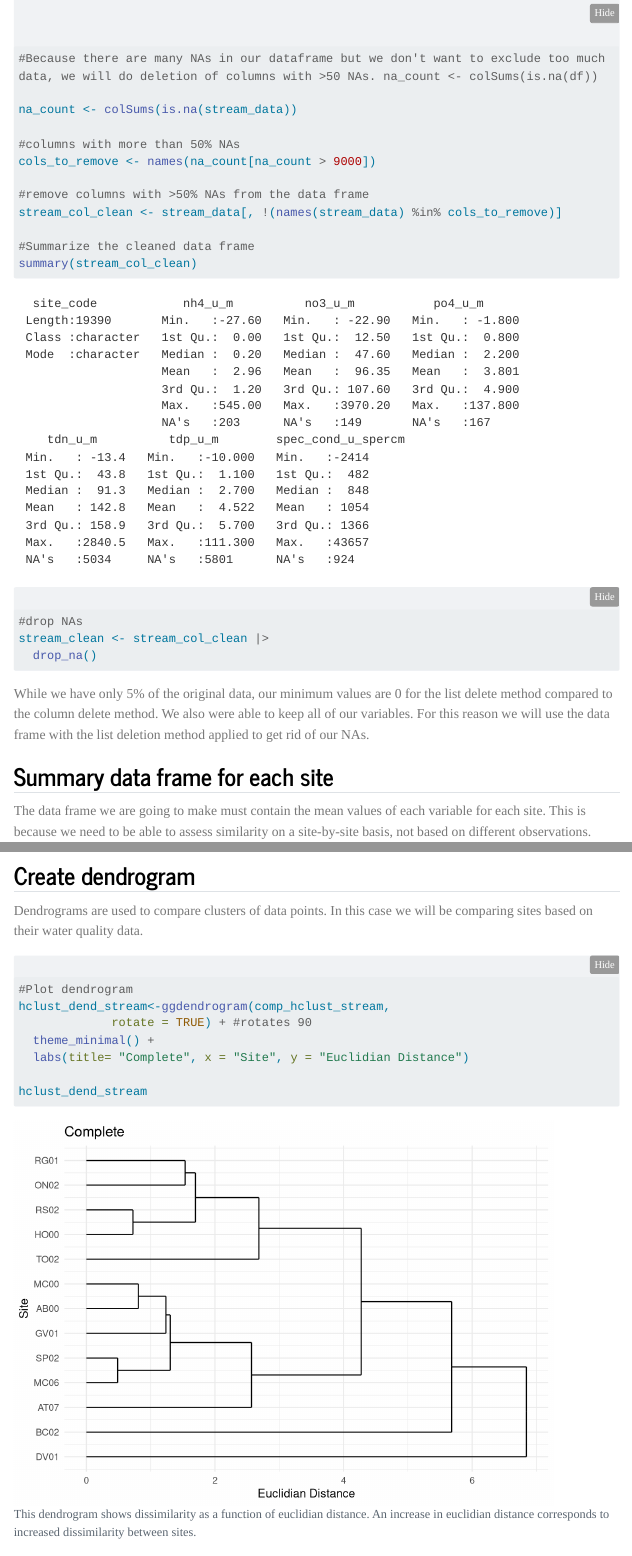
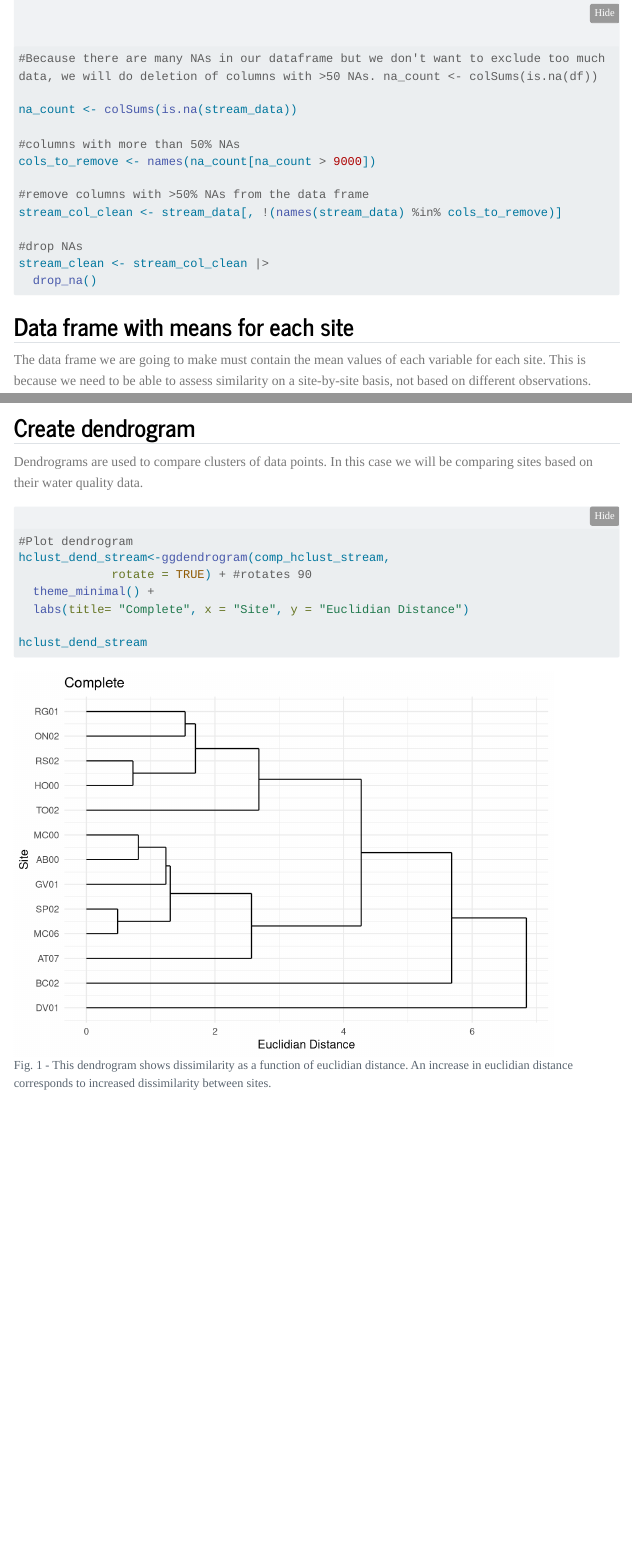
Before and after one commit to lauren-puffer/esm-244-hw3, a Quarto document (qmd/a3_task1_puffer_lauren.qmd): the page in a window 1100 px wide, from 2410 px down, and a second part further down, joined at a grey line. Rendered offline with R 4.5, knitr and Pandoc in place of Quarto, with nearby package versions; menus at the side of the page are left out; long lines of code are wrapped; column names are cleaned by a stand-in for the janitor package.

Commit message:
Made edits to dmq for task 1. Created an html to be submitted for A3.

````diff
--- a/qmd/a3_task1_puffer_lauren.qmd
+++ b/qmd/a3_task1_puffer_lauren.qmd
@@ -95,17 +95,12 @@ cols_to_remove <- names(na_count[na_count > 9000])
 #remove columns with >50% NAs from the data frame
 stream_col_clean <- stream_data[, !(names(stream_data) %in% cols_to_remove)]
 
-#Summarize the cleaned data frame
-summary(stream_col_clean)
-
 #drop NAs
 stream_clean <- stream_col_clean |>
   drop_na()
 ```
 
-While we have only 5% of the original data, our minimum values are 0 for the list delete method compared to the column delete method. We also were able to keep all of our variables. For this reason we will use the data frame with the list deletion method applied to get rid of our NAs.
-
-## Summary data frame for each site
+## Data frame with means for each site
 
 The data frame we are going to make must contain the mean values of each variable for each site. This is because we need to be able to assess similarity on a site-by-site basis, not based on different observations.
 
@@ -153,7 +148,7 @@ comp_hclust_stream <- hclust(euc_dist, method = "complete" )
 Dendrograms are used to compare clusters of data points. In this case we will be comparing sites based on their water quality data.
 
 ```{r}
-#| fig-cap: "This dendrogram shows dissimilarity as a function of euclidian distance. An increase in euclidian distance corresponds to increased dissimilarity between sites."
+#| fig-cap: " Fig. 1 - This dendrogram shows dissimilarity as a function of euclidian distance. An increase in euclidian distance corresponds to increased dissimilarity between sites."
 
 #Plot dendrogram
 hclust_dend_stream<-ggdendrogram(comp_hclust_stream,
````
Also changed, not shown: qmd/a3_task1_puffer_lauren.html (added).
